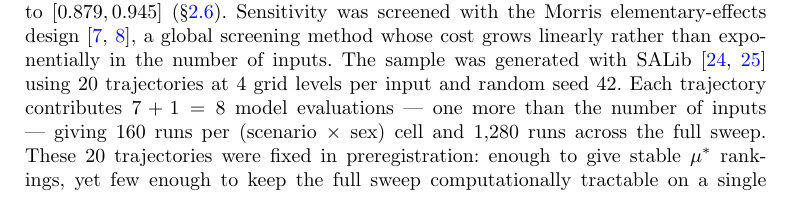
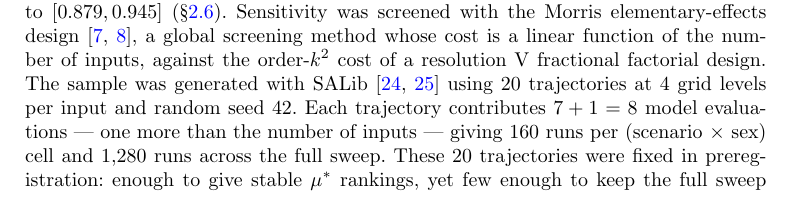
Before and after one commit to sadc-lab/pulse_reliability_atlas, a LaTeX paper (preprint_npj/paper.tex): part of page 20 of 27, cut so that both start at the same text. Compiled offline with pdfLaTeX.

Commit message:
[PAPER] State the cost comparison Morris actually makes: linear against order-k^2, not against exponential
Tier 3, closing claim. The Methods sentence read "a global screening method
whose cost grows linearly rather than exponentially in the number of inputs",
cited to Morris 1991 and Campolongo et al. 2007. Neither says that.

Morris, read in the primary text (Technometrics 33(2), the statement on printed
page 172, whose running head reads "172 MAX D. MORRIS"): "a total number of
runs, which is a linear function of k, as opposed, for example, to resolution V
fractional factorial plans for which the number of runs required is of order
k^2." The comparison is quadratic. The word "exponential" occurs once in the
whole article, describing the form of a test function, never a design cost.

Campolongo does not support it either: it gives the variance-based alternative's
cost as N = W*(k+1), itself linear in k.

The sentence now states Morris's own comparison, which is both checkable and
stronger: the design is measured against the best classical alternative rather
than against a straw man.

Verified in the same reading and requiring no change: mu* is indeed introduced
by Campolongo et al. -- "We propose here a revised version of the measure mu,
that we call mu*, ... the mean of the distribution of the absolute values of
the elementary effects" -- and no locus in the manuscript attributes mu* to
Morris alone, the two references being cited jointly for the design throughout.
The companion claim that the design flags non-linearity is a verbatim match:
"A large measure of spread indicates an input whose influence is highly
dependent on the values of the inputs -- that is, one involved in interactions
or whose effect is nonlinear."

Both articles were freely available online; an earlier session had wrongly
recorded them as paywalled and asked the author to obtain them.

```diff
--- a/preprint_npj/paper.tex
+++ b/preprint_npj/paper.tex
@@ -335,7 +335,7 @@ Pulse also refuses some setup values outright. Two of those constraints act on i
 
 \subsection{Sweep design}\label{sec:methods-sweep}
 
-Seven user-facing operational inputs were swept across their verified Pulse acceptance ranges: heart rate (HR, 50--110~bpm), systolic and diastolic blood pressure (SBP 90--120~mmHg, DBP 60--80~mmHg with the post-clip pulse-pressure ratio DBP/SBP $\leq 0.75$ enforced), respiratory rate (RR, 8--20~bpm), tidal volume (Vt, 300--800~mL), inspired oxygen fraction (FiO$_2$, 0.21--1.0), and positive end-expiratory pressure (PEEP, 0--20~cmH$_2$O). Each range is anchored to a primary verification source --- Pulse source-code audit, Pulse FAQ, or empirical boundary-probe runs in the companion technical monograph --- table-by-table in Supplement~\S\,\ref{sec:s2}. Mean arterial pressure (MAP) was derived from SBP and DBP as $\mathrm{DBP} + (\mathrm{SBP} - \mathrm{DBP})/3$ rather than swept independently. Four scenarios spanned the adult critical-care severity range: a healthy baseline (S1, ARDS impairment fraction = 0) and three Acute Respiratory Distress Syndrome severities (S2, mild, impairment = 0.26; S3, moderate, impairment = 0.60; S4, severe, impairment = 0.95). At a reference ARDSnet-protective ventilation setting (VC-AC, tidal volume 6~mL/kg, PEEP 10~cmH$_2$O, FiO$_2$ 0.4) these impairment fractions place Pulse's arterial PaO$_2$/FiO$_2$ near the centres of the Berlin Definition mild and moderate bands and just inside the upper boundary of the severe band, which is open-ended below and therefore has no centre~\cite{ards2012}; because that ratio is ventilation-dependent, the Berlin band a scenario occupies shifts with FiO$_2$ across the sweep, and both the reference-ventilation calibration and its sweep-wide FiO$_2$ dependence are tabulated in Supplement~\S\,\ref{sec:s5}. The three severities also bracket the 0.91--0.945 solver-instability zone documented at design time in the companion technical monograph (Supplement~\S\,\ref{sec:s5}); the atlas's own continuous-severity sweep subsequently widened that band to $[0.879, 0.945]$ (\S\ref{sec:results-secondary}). Sensitivity was screened with the Morris elementary-effects design~\cite{morris1991, campolongo2007}, a global screening method whose cost grows linearly rather than exponentially in the number of inputs. The sample was generated with SALib~\cite{iwanaga2022,herman2017salib} using 20 trajectories at 4 grid levels per input and random seed 42. Each trajectory contributes $7 + 1 = 8$ model evaluations --- one more than the number of inputs --- giving 160 runs per (scenario $\times$ sex) cell and 1{,}280 runs across the full sweep. These 20 trajectories were fixed in preregistration: enough to give stable $\mu^{*}$ rankings, yet few enough to keep the full sweep computationally tractable on a single machine. Each run executed for 120 seconds of simulated time, with output channels sampled at 5-second intervals (13 samples in the final 60-second steady-state window). Pulse represents ARDS severity as a single per-lung impairment-fraction scalar. One such \texttt{Severity} value drives four hard-coded, adult-calibrated interpolation curves --- distal airway resistance, alveolar compliance, alveolar diffusion surface area, and pulmonary shunt --- which together produce the respiratory-mechanics and gas-exchange changes; the engine offers no independent handle on resistance, compliance, or diffusion. Supplement~\S\,\ref{sec:s5-mapping} documents the mapping.
+Seven user-facing operational inputs were swept across their verified Pulse acceptance ranges: heart rate (HR, 50--110~bpm), systolic and diastolic blood pressure (SBP 90--120~mmHg, DBP 60--80~mmHg with the post-clip pulse-pressure ratio DBP/SBP $\leq 0.75$ enforced), respiratory rate (RR, 8--20~bpm), tidal volume (Vt, 300--800~mL), inspired oxygen fraction (FiO$_2$, 0.21--1.0), and positive end-expiratory pressure (PEEP, 0--20~cmH$_2$O). Each range is anchored to a primary verification source --- Pulse source-code audit, Pulse FAQ, or empirical boundary-probe runs in the companion technical monograph --- table-by-table in Supplement~\S\,\ref{sec:s2}. Mean arterial pressure (MAP) was derived from SBP and DBP as $\mathrm{DBP} + (\mathrm{SBP} - \mathrm{DBP})/3$ rather than swept independently. Four scenarios spanned the adult critical-care severity range: a healthy baseline (S1, ARDS impairment fraction = 0) and three Acute Respiratory Distress Syndrome severities (S2, mild, impairment = 0.26; S3, moderate, impairment = 0.60; S4, severe, impairment = 0.95). At a reference ARDSnet-protective ventilation setting (VC-AC, tidal volume 6~mL/kg, PEEP 10~cmH$_2$O, FiO$_2$ 0.4) these impairment fractions place Pulse's arterial PaO$_2$/FiO$_2$ near the centres of the Berlin Definition mild and moderate bands and just inside the upper boundary of the severe band, which is open-ended below and therefore has no centre~\cite{ards2012}; because that ratio is ventilation-dependent, the Berlin band a scenario occupies shifts with FiO$_2$ across the sweep, and both the reference-ventilation calibration and its sweep-wide FiO$_2$ dependence are tabulated in Supplement~\S\,\ref{sec:s5}. The three severities also bracket the 0.91--0.945 solver-instability zone documented at design time in the companion technical monograph (Supplement~\S\,\ref{sec:s5}); the atlas's own continuous-severity sweep subsequently widened that band to $[0.879, 0.945]$ (\S\ref{sec:results-secondary}). Sensitivity was screened with the Morris elementary-effects design~\cite{morris1991, campolongo2007}, a global screening method whose cost is a linear function of the number of inputs, against the order-$k^2$ cost of a resolution V fractional factorial design. The sample was generated with SALib~\cite{iwanaga2022,herman2017salib} using 20 trajectories at 4 grid levels per input and random seed 42. Each trajectory contributes $7 + 1 = 8$ model evaluations --- one more than the number of inputs --- giving 160 runs per (scenario $\times$ sex) cell and 1{,}280 runs across the full sweep. These 20 trajectories were fixed in preregistration: enough to give stable $\mu^{*}$ rankings, yet few enough to keep the full sweep computationally tractable on a single machine. Each run executed for 120 seconds of simulated time, with output channels sampled at 5-second intervals (13 samples in the final 60-second steady-state window). Pulse represents ARDS severity as a single per-lung impairment-fraction scalar. One such \texttt{Severity} value drives four hard-coded, adult-calibrated interpolation curves --- distal airway resistance, alveolar compliance, alveolar diffusion surface area, and pulmonary shunt --- which together produce the respiratory-mechanics and gas-exchange changes; the engine offers no independent handle on resistance, compliance, or diffusion. Supplement~\S\,\ref{sec:s5-mapping} documents the mapping.
 
 \subsection{Steady-state classifier}\label{sec:methods-detector}
 
```
